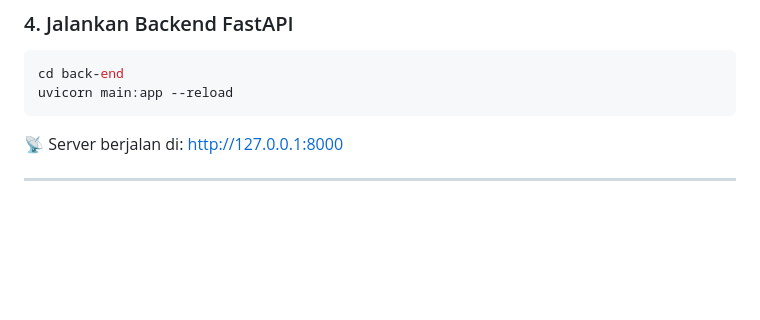
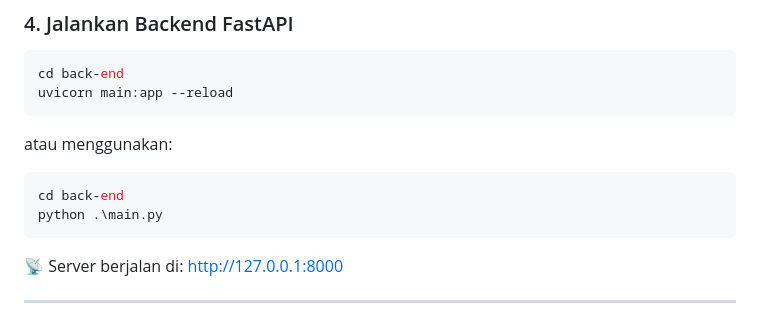
Before and after one commit to Rifki243/SmartBoard-KCIC, a Markdown page: README.md, the part around the change. Drawn GitHub-style; blank space fills up the shorter version.

````diff
--- a/README.md
+++ b/README.md
@@ -120,7 +120,11 @@ pip install -r back-end/requirements.txt
 cd back-end
 uvicorn main:app --reload
 ```
-
+atau menggunakan:
+```bash
+cd back-end
+python .\main.py
+```
 📡 Server berjalan di: [http://127.0.0.1:8000](http://127.0.0.1:8000)
 
 ---
````
Also changed, not shown: README_ENG.md (+5 -1 lines).
